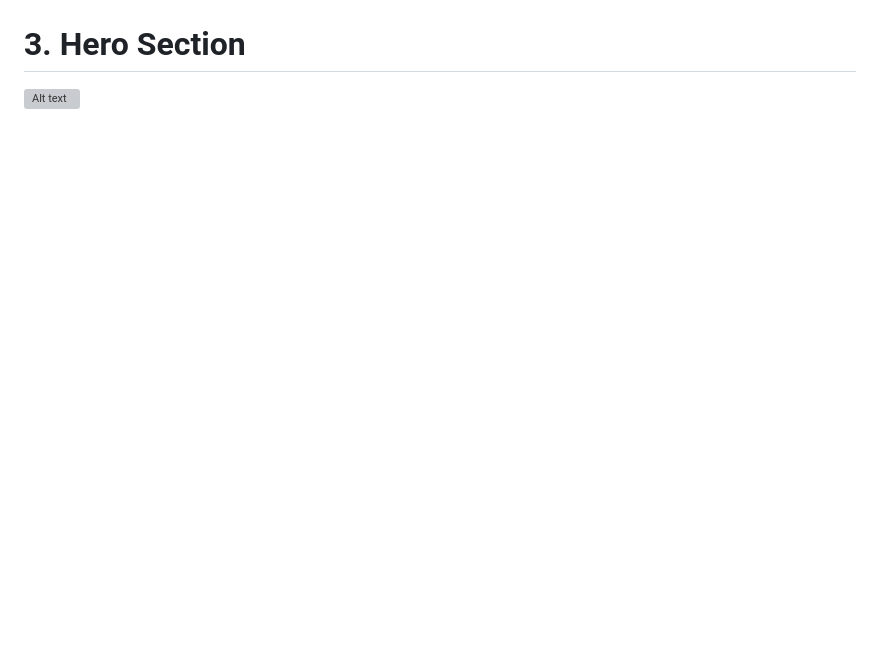
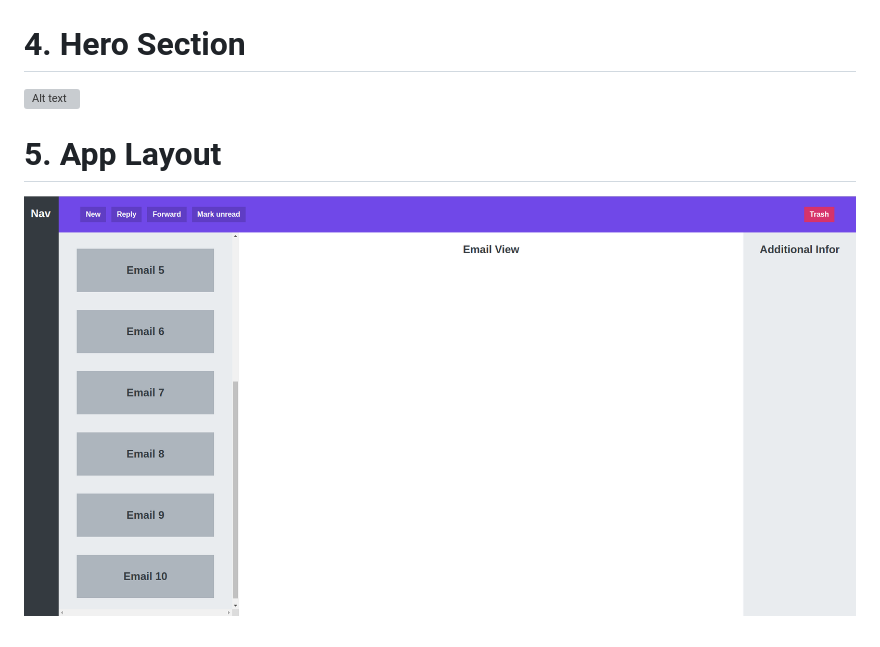
Before and after one commit to saadalamgir18/css-practice-chalanges, a Markdown page: Design-Components/README.md, the part around the change. Rendered like a GitHub page; pictures changed too: Design-Components/images/app-layout.png (added); blank space fills up the shorter version; grey boxes are pictures that could not be loaded.

Commit message:
designed app layout with combination of grid and flex

```diff
--- a/Design-Components/README.md
+++ b/Design-Components/README.md
@@ -12,6 +12,10 @@
 
 ![Alt text](images/pagination.png?raw=true "Accordion")
 
-# 3. Hero Section
+# 4. Hero Section
 
 ![Alt text](images/hero.png?raw=true "Accordion")
+
+# 5. App Layout
+
+![Alt text](images/app-layout.png?raw=true "Accordion")
```
Also changed, not shown: 1 other file.
